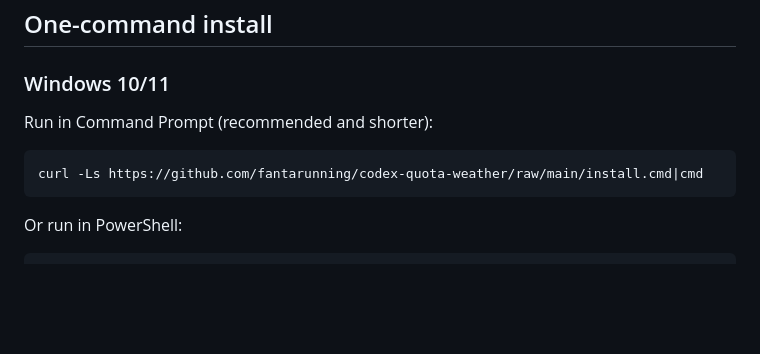
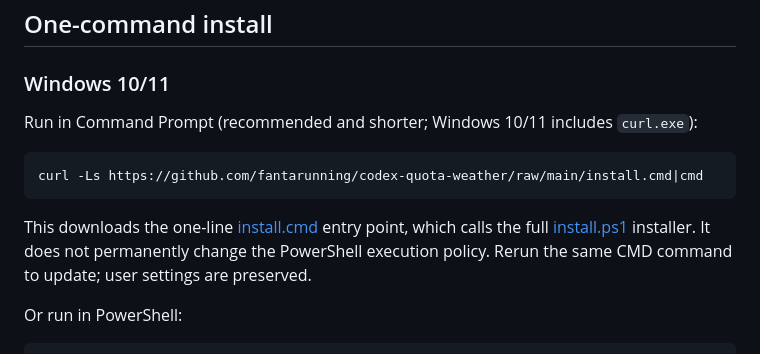
Before and after one commit to fantarunning/codex-quota-weather, a Markdown page: README.en.md, the part around one of its changes. Rendered like a GitHub page; blank space fills up the shorter version.

````diff
--- a/README.en.md
+++ b/README.en.md
@@ -26,11 +26,16 @@ A live Codex quota tray panel with five animated weather scenes for Windows and
 
 ### Windows 10/11
 
-Run in Command Prompt (recommended and shorter):
+Run in Command Prompt (recommended and shorter; Windows 10/11 includes `curl.exe`):
 
 ```cmd
 curl -Ls https://github.com/fantarunning/codex-quota-weather/raw/main/install.cmd|cmd
 ```
+
+This downloads the one-line [install.cmd](install.cmd) entry point, which calls the
+full [install.ps1](install.ps1) installer. It does not permanently change the
+PowerShell execution policy. Rerun the same CMD command to update; user settings
+are preserved.
 
 Or run in PowerShell:
 
````
Also changed, not shown: other parts of README.en.md (+43 -10 lines), README.md (+39 -8 lines).
